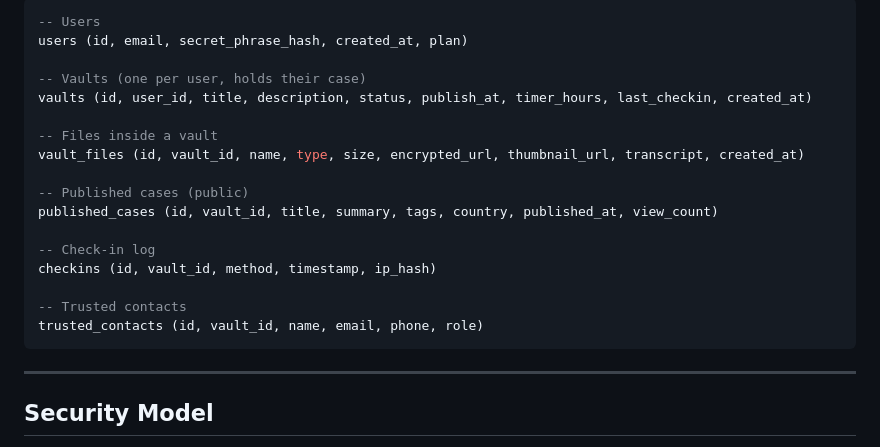
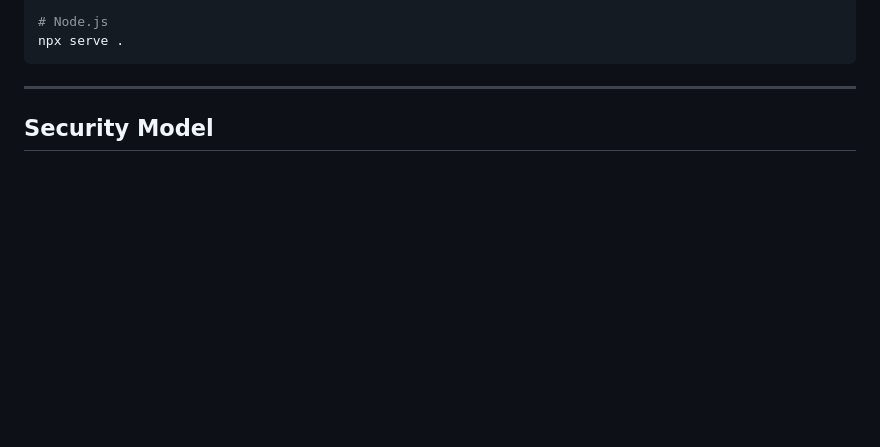
Before and after one commit to dinalegw/72Hrs, a Markdown page: README.md, the part around one of its changes. GitHub-like rendering; blank space fills up the shorter version.

````diff
--- a/README.md
+++ b/README.md
@@ -148,22 +126,6 @@ Content auto-publishes to: 72Hours public feed + connected news outlets + social
 
-```sql
--- Users
-users (id, email, secret_phrase_hash, created_at, plan)
-
--- Vaults (one per user, holds their case)
-vaults (id, user_id, title, description, status, publish_at, timer_hours, last_checkin, created_at)
-
--- Files inside a vault
-vault_files (id, vault_id, name, type, size, encrypted_url, thumbnail_url, transcript, created_at)
-
--- Published cases (public)
-published_cases (id, vault_id, title, summary, tags, country, published_at, view_count)
-
--- Check-in log
-checkins (id, vault_id, method, timestamp, ip_hash)
-
--- Trusted contacts
-trusted_contacts (id, vault_id, name, email, phone, role)
+# Node.js
+npx serve .
 ```
 
 ---
````
Also changed, not shown: other parts of README.md (+27 -111 lines).
